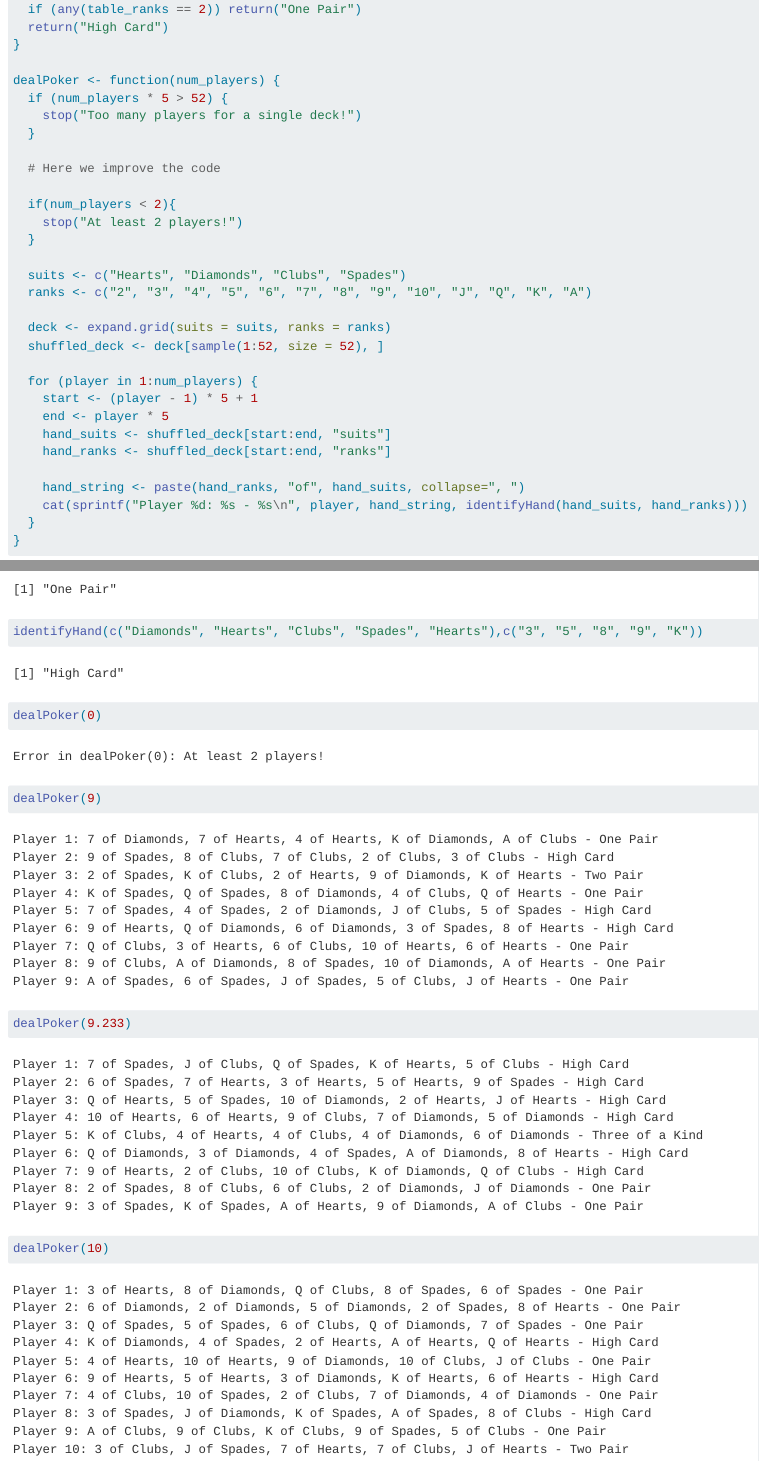
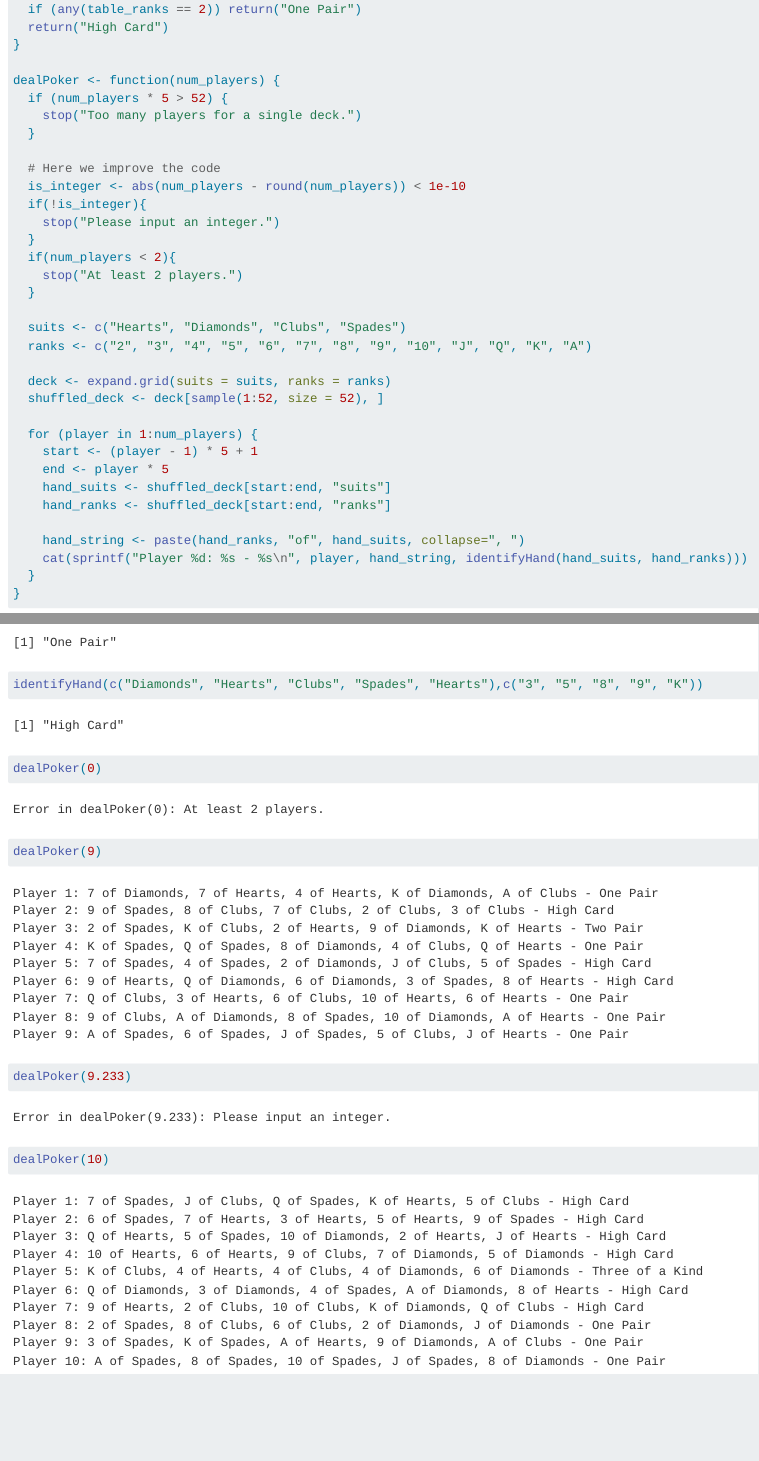
Before and after one commit to Julie0707/stats506_HW1, a Quarto document (HW1.qmd): the page in a window 1100 px wide, from 14830 px down, and a second part further down, joined at a grey line. Rendered offline with R 4.5, knitr and Pandoc in place of Quarto, with nearby package versions; code that draws random numbers runs with fixed seeds of ours; some code elsewhere in the file could not run offline; long lines of code are wrapped.

Commit message:
5 commit

```diff
--- a/HW1.qmd
+++ b/HW1.qmd
@@ -456,13 +455,16 @@ identifyHand <- function(suits, ranks) {
 
 dealPoker <- function(num_players) {
   if (num_players * 5 > 52) {
-    stop("Too many players for a single deck!")
+    stop("Too many players for a single deck.")
   }
 
   # Here we improve the code
-
+  is_integer <- abs(num_players - round(num_players)) < 1e-10
+  if(!is_integer){
+    stop("Please input an integer.")
+  }
   if(num_players < 2){
-    stop("At least 2 players!")
+    stop("At least 2 players.")
   }
 
   suits <- c("Hearts", "Diamonds", "Clubs", "Spades")
```
Also changed, not shown: HW1.html, HW1.qmd (5 more changed lines).
